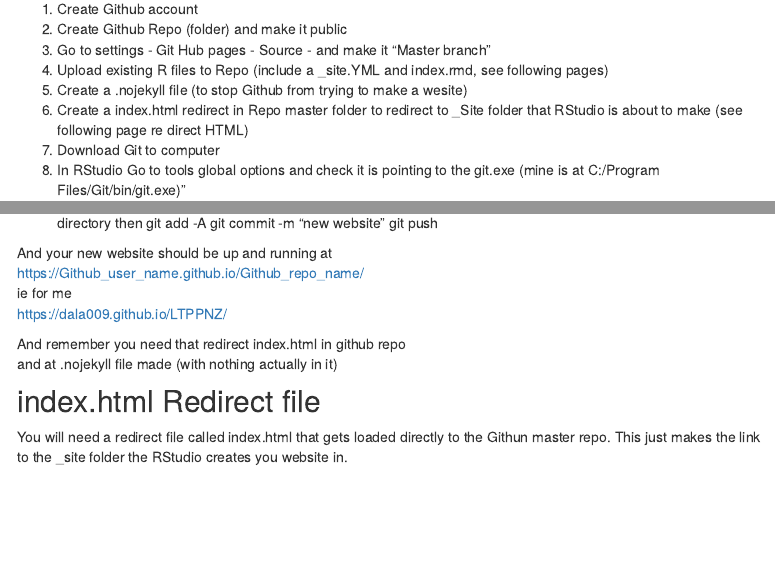
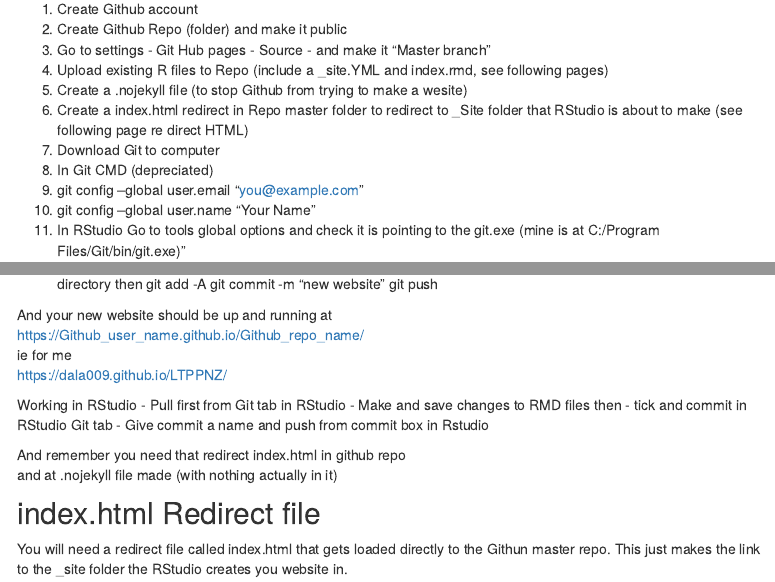
Before and after one commit to captif-nz/LTPPNZ, an R Markdown document (index.Rmd): the page in a window 1100 px wide, from 360 px down, and a second part further down, joined at a grey line. Rendered offline with R 4.5, knitr and Pandoc, with nearby package versions; menus at the side of the page are left out.

Commit message:
update index

```diff
--- a/index.Rmd
+++ b/index.Rmd
@@ -24,6 +24,9 @@ Steps
 (@) Create a .nojekyll file (to stop Github from trying to make a wesite)
 (@) Create a index.html redirect in Repo master folder to redirect to _Site folder that RStudio is about to make (see following page re direct HTML)
 (@) Download Git to computer
+(@) In Git CMD (depreciated)
+(@)  git config --global user.email "you@example.com"
+(@)  git config --global user.name "Your Name"
 (@) In RStudio Go to tools global options and check it is pointing to the git.exe (mine is at C:/Program Files/Git/bin/git.exe)"
 (@) View SSH RSA Key while there - copy to GitHub - your_user_ID - Edit Profile (at top of page not side) - Personal Settings - SSH and GPG Keys
 (@) Back in Rstudio - open a new project with version control
@@ -41,10 +44,15 @@ ie for me
 https://dala009.github.io/LTPPNZ/
 
 
+Working in RStudio
+- Pull first from Git tab in RStudio
+- Make and save changes to RMD files then
+- tick and commit in RStudio Git tab
+- Give commit a name and push from commit box in Rstudio
+
+
 And remember you need that redirect index.html in github repo
 and at .nojekyll file made (with nothing actually in it)
-
-
 
 
 ## index.html Redirect file
```
